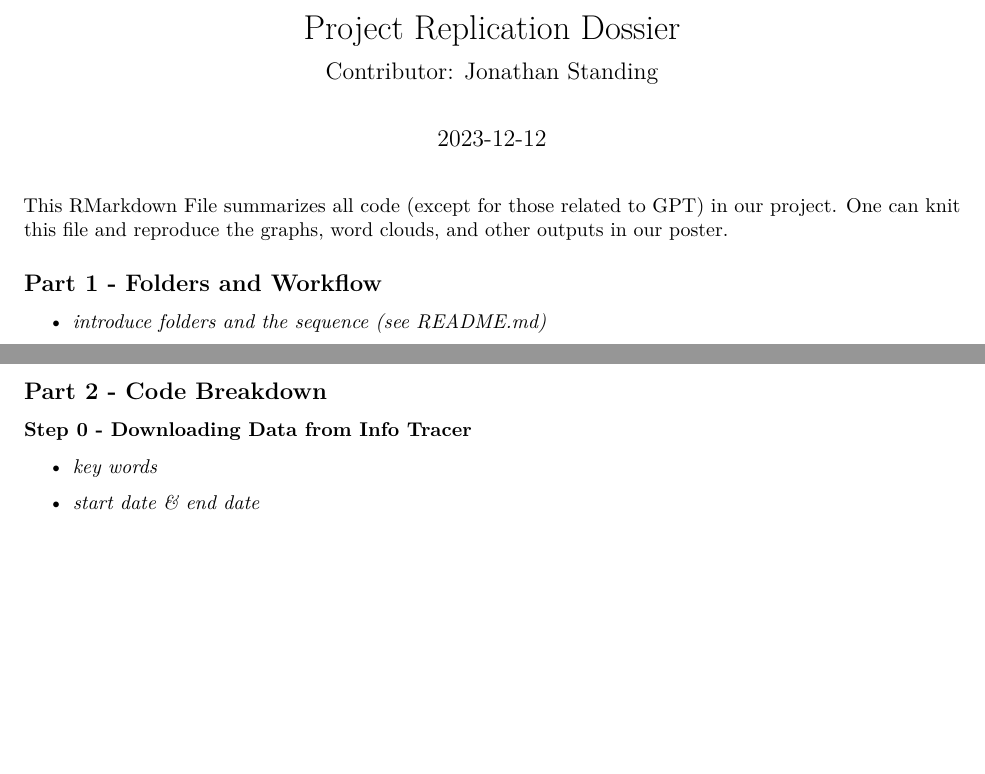
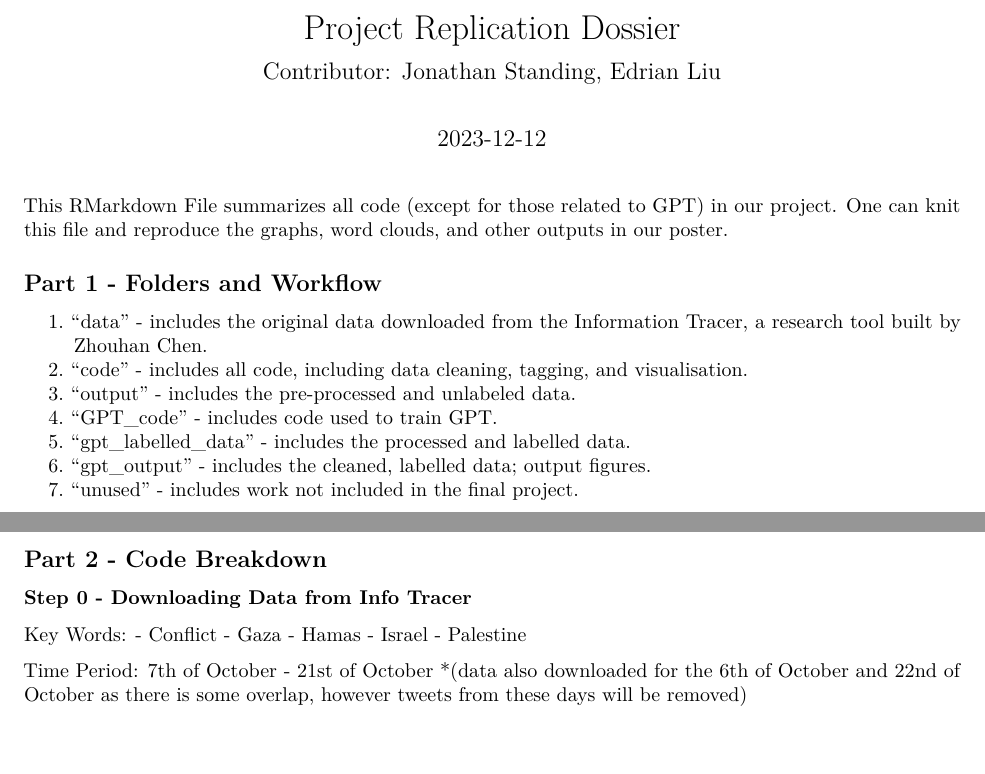
Before and after one commit to edriannliu/POLI3148_Group_Project, an R Markdown document (POLI3148_Replication_Dossier.Rmd): two parts of pages 1 and 2 of 22, joined at a grey line, cut so that both start at the same text, the shorter picture padded with empty space. Rendered offline with R 4.5, knitr and Pandoc, then LaTeX, with nearby package versions; some code elsewhere in the file could not run offline.

Commit message:
Final replication dossier

```diff
--- a/POLI3148_Replication_Dossier.Rmd
+++ b/POLI3148_Replication_Dossier.Rmd
@@ -1,6 +1,6 @@
 ---
 title: "Project Replication Dossier"
-subtitle: "Contributor: Jonathan Standing"
+subtitle: "Contributor: Jonathan Standing, Edrian Liu"
 date: "2023-12-12"
 output:
   pdf_document: default
@@ -17,7 +17,13 @@ This RMarkdown File summarizes all code (except for those related to GPT) in our
 
 ## Part 1 - Folders and Workflow
 
--   *introduce folders and the sequence (see README.md)*
+1. "data" - includes the original data downloaded from the Information Tracer, a research tool built by Zhouhan Chen.
+2. "code" - includes all code, including data cleaning, tagging, and visualisation.
+3. "output" - includes the pre-processed and unlabeled data.
+4. "GPT_code" - includes code used to train GPT.
+5. "gpt_labelled_data" - includes the processed and labelled data.
+6. "gpt_output" - includes the cleaned, labelled data; output figures.
+7. "unused" - includes work not included in the final project.
 
 \clearpage
 
@@ -25,9 +31,16 @@ This RMarkdown File summarizes all code (except for those related to GPT) in our
 
 ### Step 0 - Downloading Data from Info Tracer
 
--   *key words*
+Key Words:
+- Conflict
+- Gaza
+- Hamas
+- Israel
+- Palestine
 
--   *start date & end date*
+Time Period:
+7th of October - 21st of October
+*(data also downloaded for the 6th of October and 22nd of October as there is some overlap, however tweets from these days will be removed)
 
 \clearpage
 
```
